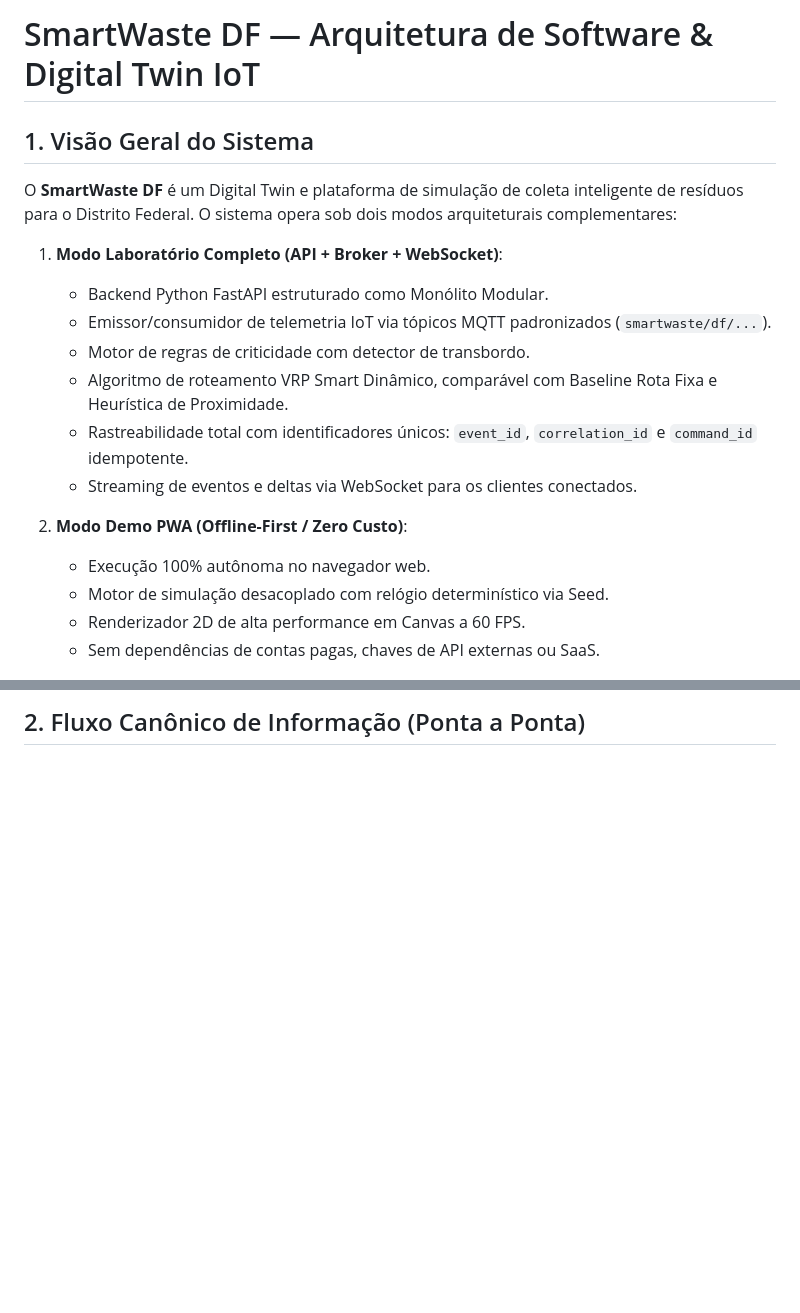
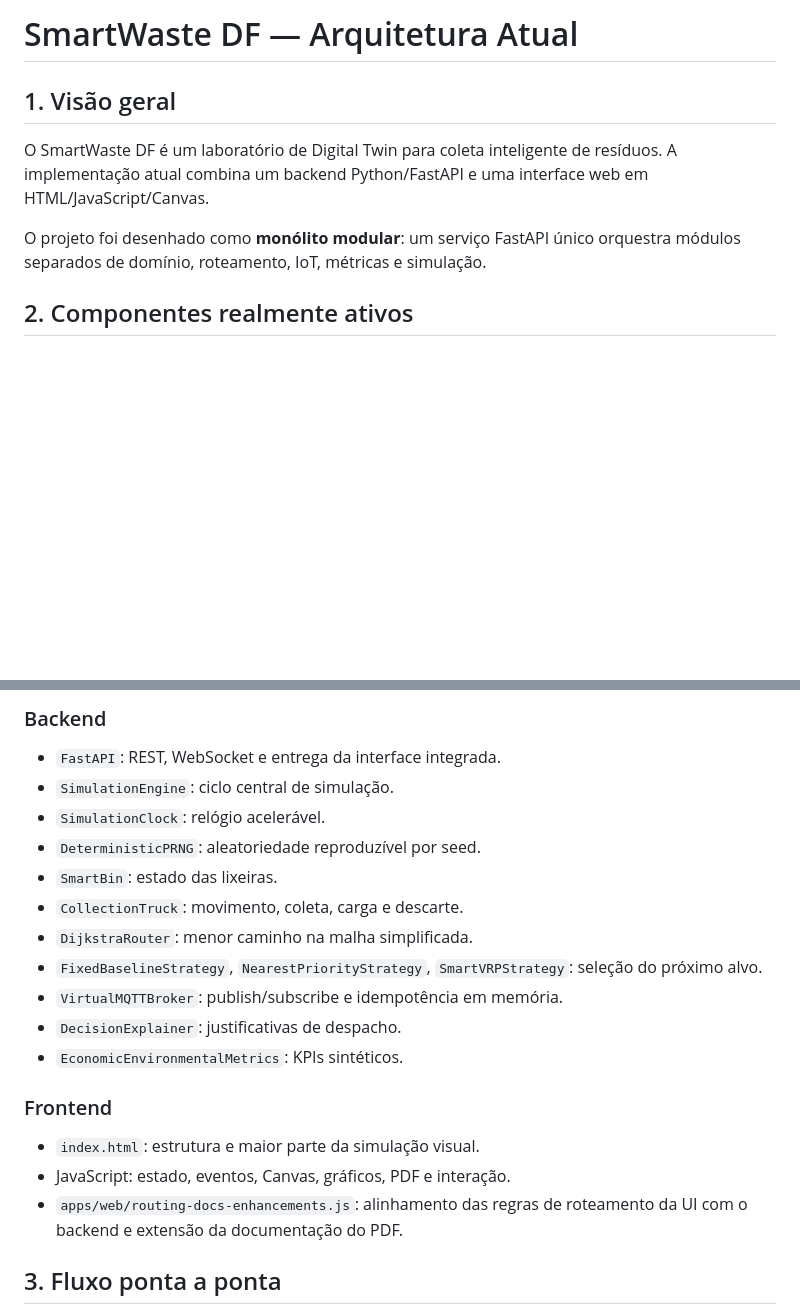
Before and after one commit to annygabb/IoT---Coleta, a Markdown page: docs/architecture.md, 2 parts joined by grey strips. Drawn GitHub-style; blank space fills up the shorter version.

````diff
--- a/docs/architecture.md
+++ b/docs/architecture.md
@@ -1,20 +1,10 @@
-# SmartWaste DF — Arquitetura de Software & Digital Twin IoT
+# SmartWaste DF — Arquitetura Atual
 
-## 1. Visão Geral do Sistema
+## 1. Visão geral
 
-O **SmartWaste DF** é um Digital Twin e plataforma de simulação de coleta inteligente de resíduos para o Distrito Federal. O sistema opera sob dois modos arquiteturais complementares:
+O SmartWaste DF é um laboratório de Digital Twin para coleta inteligente de resíduos. A implementação atual combina um backend Python/FastAPI e uma interface web em HTML/JavaScript/Canvas.
 
-1. **Modo Laboratório Completo (API + Broker + WebSocket)**:
-   * Backend Python FastAPI estruturado como Monólito Modular.
-   * Emissor/consumidor de telemetria IoT via tópicos MQTT padronizados (`smartwaste/df/...`).
-   * Motor de regras de criticidade com detector de transbordo.
-   * Algoritmo de roteamento VRP Smart Dinâmico, comparável com Baseline Rota Fixa e Heurística de Proximidade.
-   * Rastreabilidade total com identificadores únicos: `event_id`, `correlation_id` e `command_id` idempotente.
-   * Streaming de eventos e deltas via WebSocket para os clientes conectados.
+O projeto foi desenhado como **monólito modular**: um serviço FastAPI único orquestra módulos separados de domínio, roteamento, IoT, métricas e simulação.
 
-2. **Modo Demo PWA (Offline-First / Zero Custo)**:
-   * Execução 100% autônoma no navegador web.
-   * Motor de simulação desacoplado com relógio determinístico via Seed.
-   * Renderizador 2D de alta performance em Canvas a 60 FPS.
-   * Sem dependências de contas pagas, chaves de API externas ou SaaS.
+## 2. Componentes realmente ativos
 
@@ -22,5 +25,25 @@ O **SmartWaste DF** é um Digital Twin e plataforma de simulação de coleta int
 
-## 2. Fluxo Canônico de Informação (Ponta a Ponta)
+### Backend
+
+- `FastAPI`: REST, WebSocket e entrega da interface integrada.
+- `SimulationEngine`: ciclo central de simulação.
+- `SimulationClock`: relógio acelerável.
+- `DeterministicPRNG`: aleatoriedade reproduzível por seed.
+- `SmartBin`: estado das lixeiras.
+- `CollectionTruck`: movimento, coleta, carga e descarte.
+- `DijkstraRouter`: menor caminho na malha simplificada.
+- `FixedBaselineStrategy`, `NearestPriorityStrategy`, `SmartVRPStrategy`: seleção do próximo alvo.
+- `VirtualMQTTBroker`: publish/subscribe e idempotência em memória.
+- `DecisionExplainer`: justificativas de despacho.
+- `EconomicEnvironmentalMetrics`: KPIs sintéticos.
+
+### Frontend
+
+- `index.html`: estrutura e maior parte da simulação visual.
+- JavaScript: estado, eventos, Canvas, gráficos, PDF e interação.
+- `apps/web/routing-docs-enhancements.js`: alinhamento das regras de roteamento da UI com o backend e extensão da documentação do PDF.
+
+## 3. Fluxo ponta a ponta
 
 ```mermaid
 sequenceDiagram
````
Also changed, not shown: other parts of docs/architecture.md (+104 -31 lines).
